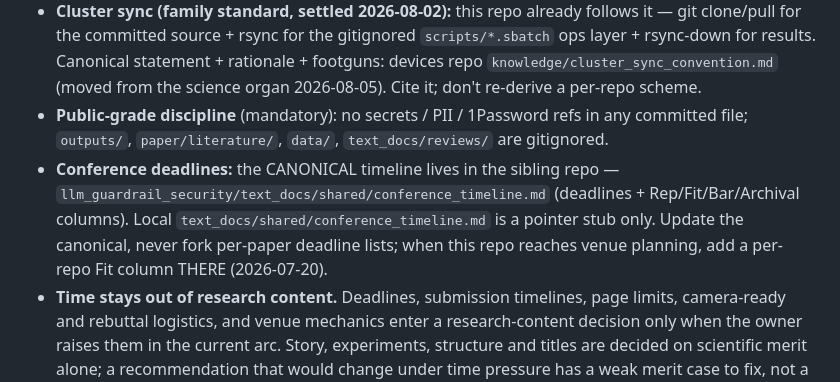
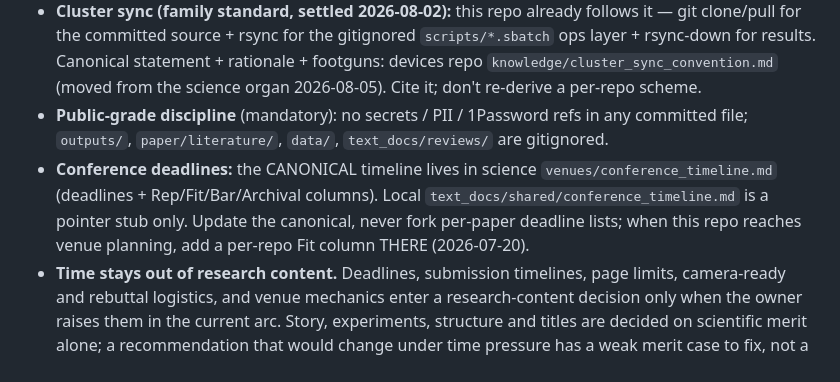
Before and after one commit to vacantfury/llm_agent_security, a Markdown page: AGENTS.md, the part around the change. Rendered like a GitHub page.

Commit message:
AGENTS.md: conference deadlines point at science venues/conference_timeline.md, the one copy since 2026-08-02 (llm_guardrail_security's file is now a stub pointing there). Audit law.superseded finding, memory-context re-audit 2026-11-06. Hestia

```diff
--- a/AGENTS.md
+++ b/AGENTS.md
@@ -48,7 +48,7 @@ Global skills (`research-workflow`, `found-project`, `bootstrap-research-skills`
 - **Experiment-run approval gate (owner rule 2026-07-22):** agent experiments are heavy, so BEFORE launching ANY experiment run report an explicit estimate of **(1) GPU count + type, (2) money ($), and (3) wall-clock running time**, and get the owner's explicit go. Never launch a run without an approved estimate. Design-time cost estimation stays a first-class constraint; this adds the mandatory pre-run GPU+$+time report + approval. Prefer the open-weight cluster arm to drive API spend toward zero — reserve paid API models for the final paper, not for gating pilots.
 - **Cluster sync (family standard, settled 2026-08-02):** this repo already follows it — git clone/pull for the committed source + rsync for the gitignored `scripts/*.sbatch` ops layer + rsync-down for results. Canonical statement + rationale + footguns: devices repo `knowledge/cluster_sync_convention.md` (moved from the science organ 2026-08-05). Cite it; don't re-derive a per-repo scheme.
 - **Public-grade discipline** (mandatory): no secrets / PII / 1Password refs in any committed file; `outputs/`, `paper/literature/`, `data/`, `text_docs/reviews/` are gitignored.
-- **Conference deadlines:** the CANONICAL timeline lives in the sibling repo — `llm_guardrail_security/text_docs/shared/conference_timeline.md` (deadlines + Rep/Fit/Bar/Archival columns). Local `text_docs/shared/conference_timeline.md` is a pointer stub only. Update the canonical, never fork per-paper deadline lists; when this repo reaches venue planning, add a per-repo Fit column THERE (2026-07-20).
+- **Conference deadlines:** the CANONICAL timeline lives in science `venues/conference_timeline.md` (deadlines + Rep/Fit/Bar/Archival columns). Local `text_docs/shared/conference_timeline.md` is a pointer stub only. Update the canonical, never fork per-paper deadline lists; when this repo reaches venue planning, add a per-repo Fit column THERE (2026-07-20).
 - **Time stays out of research content.** Deadlines, submission timelines, page limits, camera-ready and rebuttal logistics, and venue mechanics enter a research-content decision only when the owner raises them in the current arc. Story, experiments, structure and titles are decided on scientific merit alone; a recommendation that would change under time pressure has a weak merit case to fix, not a deadline to import. Logistics work he opens is done fully, and deadline facts may live in their files, but they never drive research reasoning unbidden.
 - **English only** in task files (human names may stay as-is).
 - This is an **active research repo whose direction shifts** — consult `text_docs/shared/papers.md` + the paper's `proposal.md` (with its `Workflow stage:` line) before assuming what's important.
```
